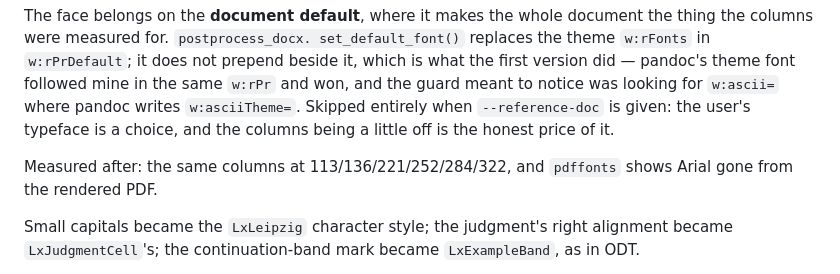
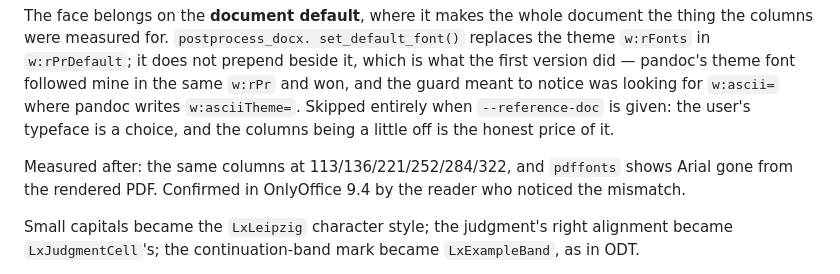
Before and after one commit to ghschaden/pandoc-linguexx, a Markdown page: plan-docx.md, the part around the change. GitHub-like rendering.

Commit message:
Note that OnlyOffice confirms the font fix
The reader that showed the mismatch is the only place a fix for it could
be confirmed, so: checked, and one typeface throughout.

Co-Authored-By: Claude Opus 5 <noreply@anthropic.com>
Claude-Session: https://claude.ai/code/session_01DbnfuNimLK7YPNPy8WpEeq

```diff
--- a/plan-docx.md
+++ b/plan-docx.md
@@ -282,7 +282,8 @@ Skipped entirely when `--reference-doc` is given: the user's typeface is a
 choice, and the columns being a little off is the honest price of it.
 
 Measured after: the same columns at 113/136/221/252/284/322, and `pdffonts`
-shows Arial gone from the rendered PDF.
+shows Arial gone from the rendered PDF. Confirmed in OnlyOffice 9.4 by
+the reader who noticed the mismatch.
 
 Small capitals became the `LxLeipzig` character style; the judgment's right
 alignment became `LxJudgmentCell`'s; the continuation-band mark became
```
